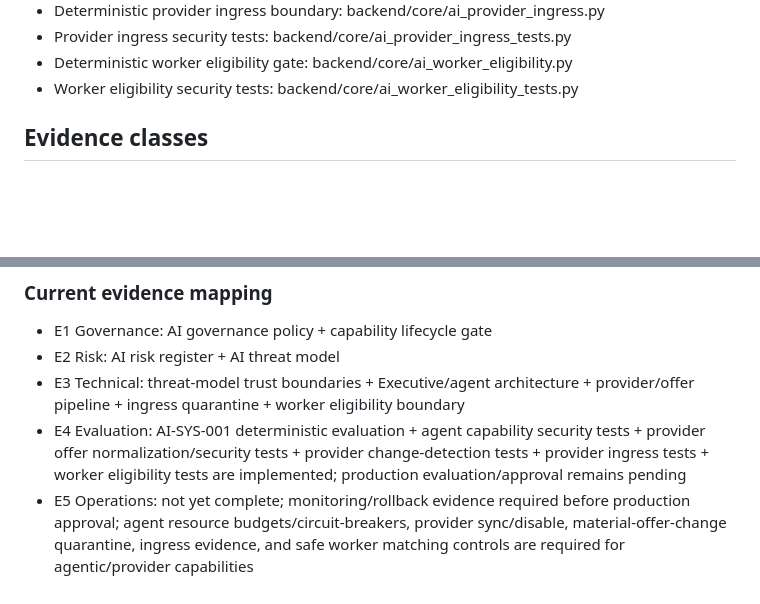
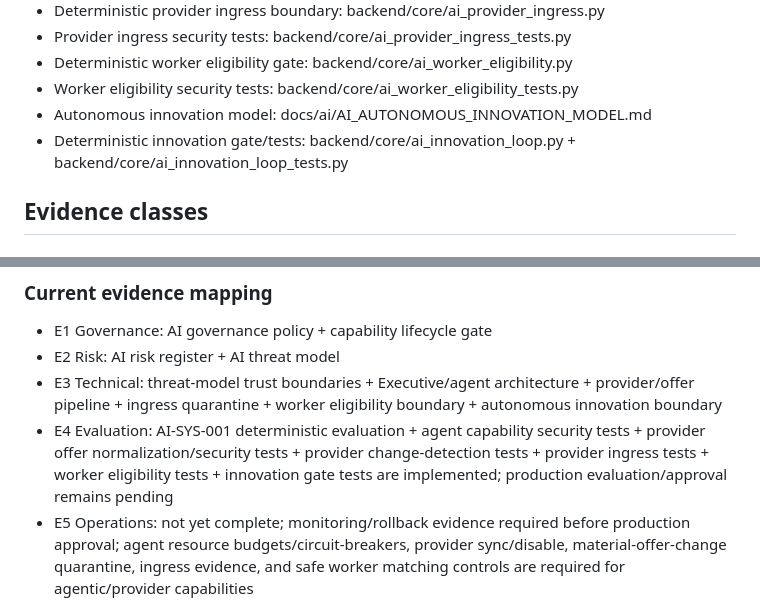
Before and after one commit to Rafiqual69/Zootasks, a Markdown page: docs/ai/AI_EVIDENCE_INDEX.md, 2 parts joined by grey strips. Drawn GitHub-style; blank space fills up the shorter version.

Commit message:
Record autonomous innovation evidence

```diff
--- a/docs/ai/AI_EVIDENCE_INDEX.md
+++ b/docs/ai/AI_EVIDENCE_INDEX.md
@@ -24,6 +24,8 @@ This index is the audit trail for AI governance evidence.
 - Provider ingress security tests: backend/core/ai_provider_ingress_tests.py
 - Deterministic worker eligibility gate: backend/core/ai_worker_eligibility.py
 - Worker eligibility security tests: backend/core/ai_worker_eligibility_tests.py
+- Autonomous innovation model: docs/ai/AI_AUTONOMOUS_INNOVATION_MODEL.md
+- Deterministic innovation gate/tests: backend/core/ai_innovation_loop.py + backend/core/ai_innovation_loop_tests.py
 
 ## Evidence classes
 
@@ -37,8 +39,8 @@ AI risk assessments, treatment plans, residual-risk decisions and review dates.
 
 - E1 Governance: AI governance policy + capability lifecycle gate
 - E2 Risk: AI risk register + AI threat model
-- E3 Technical: threat-model trust boundaries + Executive/agent architecture + provider/offer pipeline + ingress quarantine + worker eligibility boundary
-- E4 Evaluation: AI-SYS-001 deterministic evaluation + agent capability security tests + provider offer normalization/security tests + provider change-detection tests + provider ingress tests + worker eligibility tests are implemented; production evaluation/approval remains pending
+- E3 Technical: threat-model trust boundaries + Executive/agent architecture + provider/offer pipeline + ingress quarantine + worker eligibility boundary + autonomous innovation boundary
+- E4 Evaluation: AI-SYS-001 deterministic evaluation + agent capability security tests + provider offer normalization/security tests + provider change-detection tests + provider ingress tests + worker eligibility tests + innovation gate tests are implemented; production evaluation/approval remains pending
 - E5 Operations: not yet complete; monitoring/rollback evidence required before production approval; agent resource budgets/circuit-breakers, provider sync/disable, material-offer-change quarantine, ingress evidence, and safe worker matching controls are required for agentic/provider capabilities
 - E6 Privacy: not yet complete; provider/data-retention review required before production approval
 
```
